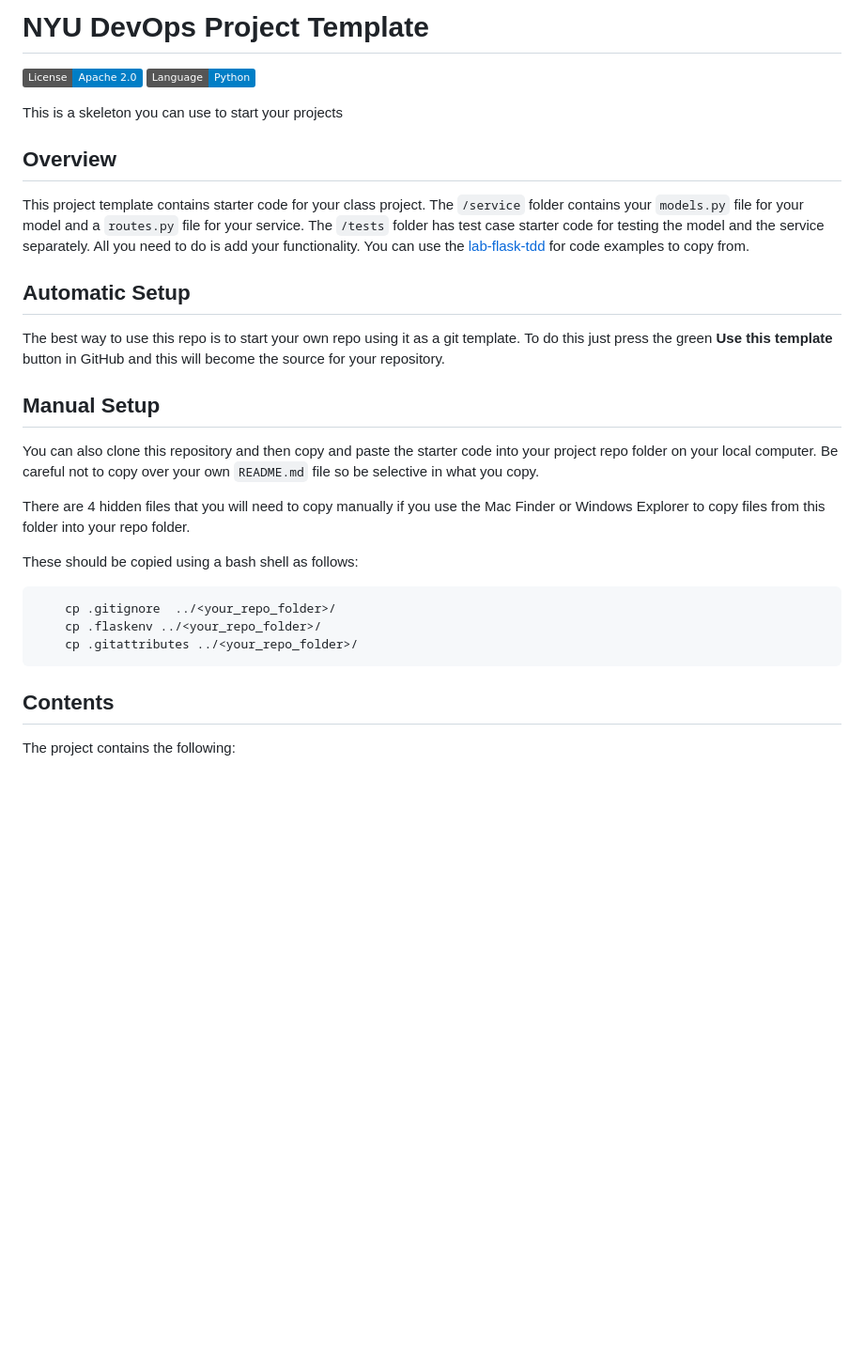
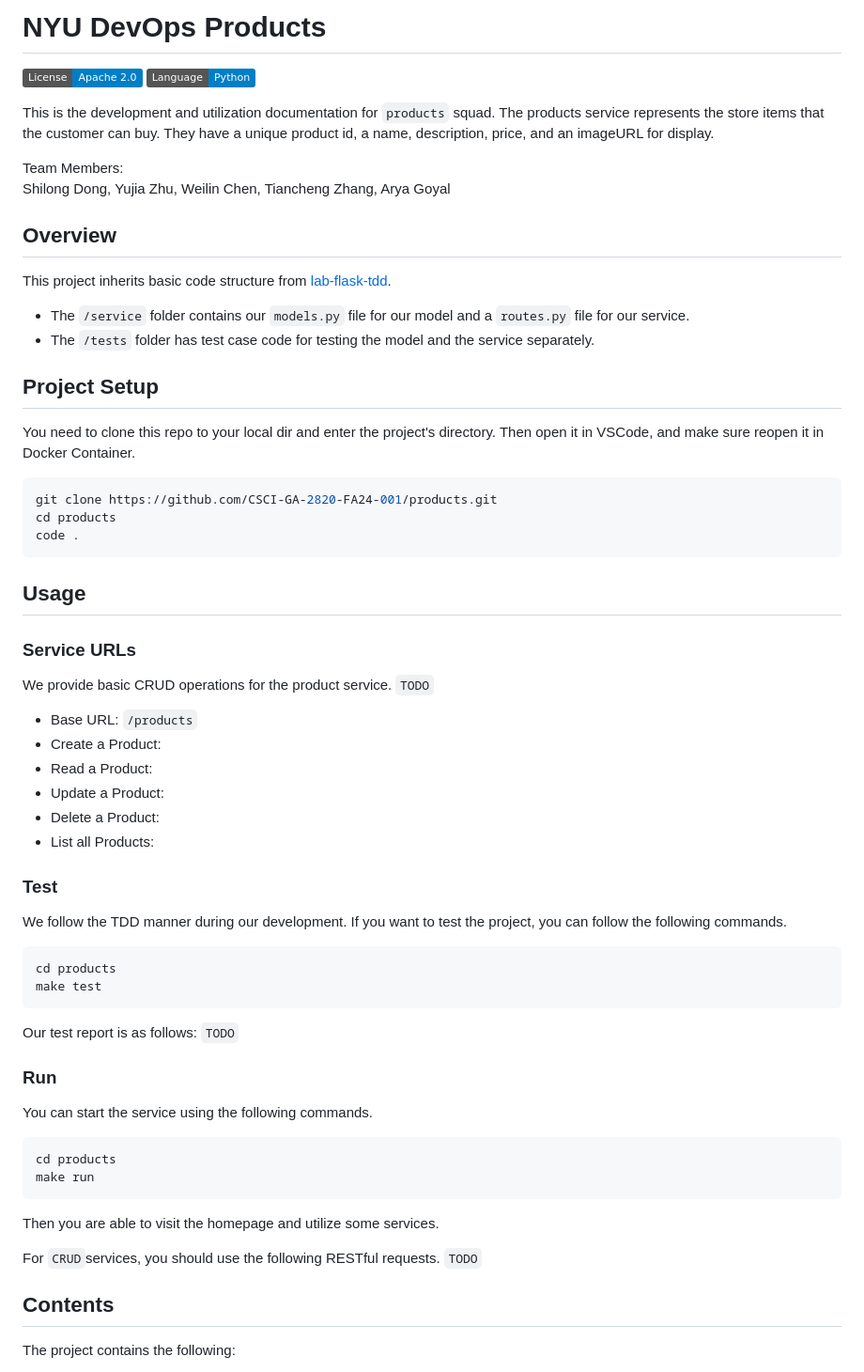
Before and after one commit to CSCI-GA-2820-FA24-001/products, a Markdown page: README.md, the part around one of its changes. Shown at 94% size. Drawn GitHub-style; badges without logos; blank space fills up the shorter version.

````diff
--- a/README.md
+++ b/README.md
@@ -1,31 +1,68 @@
-# NYU DevOps Project Template
+# NYU DevOps Products
 
 [![License](https://img.shields.io/badge/License-Apache_2.0-blue.svg)](https://opensource.org/licenses/Apache-2.0)
 [![Python](https://img.shields.io/badge/Language-Python-blue.svg)](https://python.org/)
 
-This is a skeleton you can use to start your projects
+This is the development and utilization documentation for `products` squad. The products service represents the store items that the customer can buy. They have a unique product id, a name, description, price, and an imageURL for display.
+
+Team Members:\
+Shilong Dong, Yujia Zhu, Weilin Chen, Tiancheng Zhang, Arya Goyal
 
 ## Overview
 
-This project template contains starter code for your class project. The `/service` folder contains your `models.py` file for your model and a `routes.py` file for your service. The `/tests` folder has test case starter code for testing the model and the service separately. All you need to do is add your functionality. You can use the [lab-flask-tdd](https://github.com/nyu-devops/lab-flask-tdd) for code examples to copy from.
+This project inherits basic code structure from [lab-flask-tdd](https://github.com/nyu-devops/lab-flask-tdd).
 
-## Automatic Setup
+- The `/service` folder contains our `models.py` file for our model and a `routes.py` file for our service.
+- The `/tests` folder has test case code for testing the model and the service separately.
 
-The best way to use this repo is to start your own repo using it as a git template. To do this just press the green **Use this template** button in GitHub and this will become the source for your repository.
+## Project Setup
 
-## Manual Setup
-
-You can also clone this repository and then copy and paste the starter code into your project repo folder on your local computer. Be careful not to copy over your own `README.md` file so be selective in what you copy.
-
-There are 4 hidden files that you will need to copy manually if you use the Mac Finder or Windows Explorer to copy files from this folder into your repo folder.
-
-These should be copied using a bash shell as follows:
+You need to clone this repo to your local dir and enter the project's directory. Then open it in VSCode, and make sure reopen it in Docker Container.
 
 ```bash
-    cp .gitignore  ../<your_repo_folder>/
-    cp .flaskenv ../<your_repo_folder>/
-    cp .gitattributes ../<your_repo_folder>/
+git clone https://github.com/CSCI-GA-2820-FA24-001/products.git
+cd products
+code .
 ```
+
+## Usage
+
+### Service URLs
+
+We provide basic CRUD operations for the product service.
+`TODO`
+- Base URL: `/products`
+- Create a Product:
+- Read a Product:
+- Update a Product:
+- Delete a Product:
+- List all Products:
+
+### Test
+
+We follow the TDD manner during our development. If you want to test the project, you can follow the following commands.
+
+```bash
+cd products
+make test
+```
+
+Our test report is as follows:
+`TODO`
+
+### Run
+
+You can start the service using the following commands.
+
+```bash
+cd products
+make run
+```
+
+Then you are able to visit the homepage and utilize some services.
+
+For `CRUD`services, you should use the following RESTful requests.
+`TODO`
 
 ## Contents
 
````
Also changed, not shown: other parts of README.md (+3 -0 lines).
